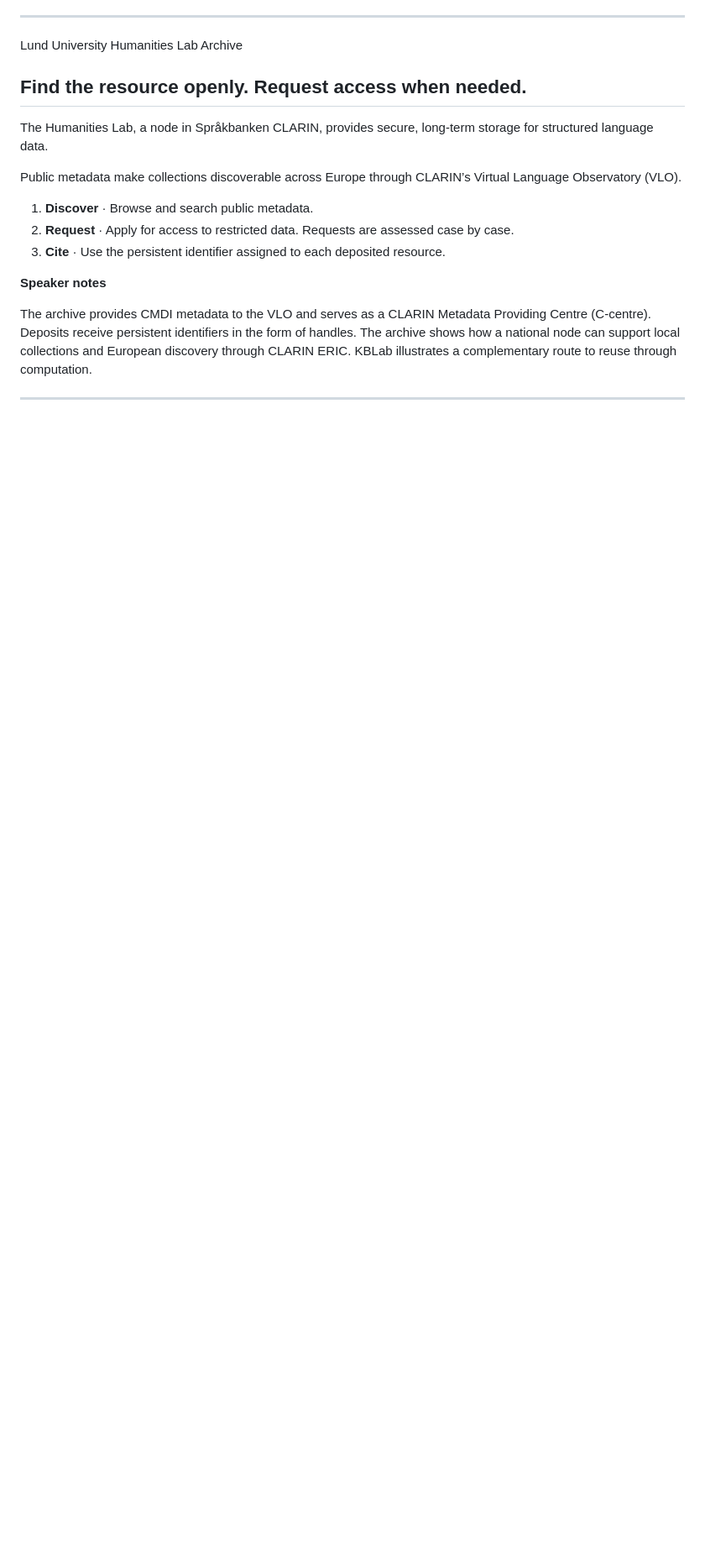
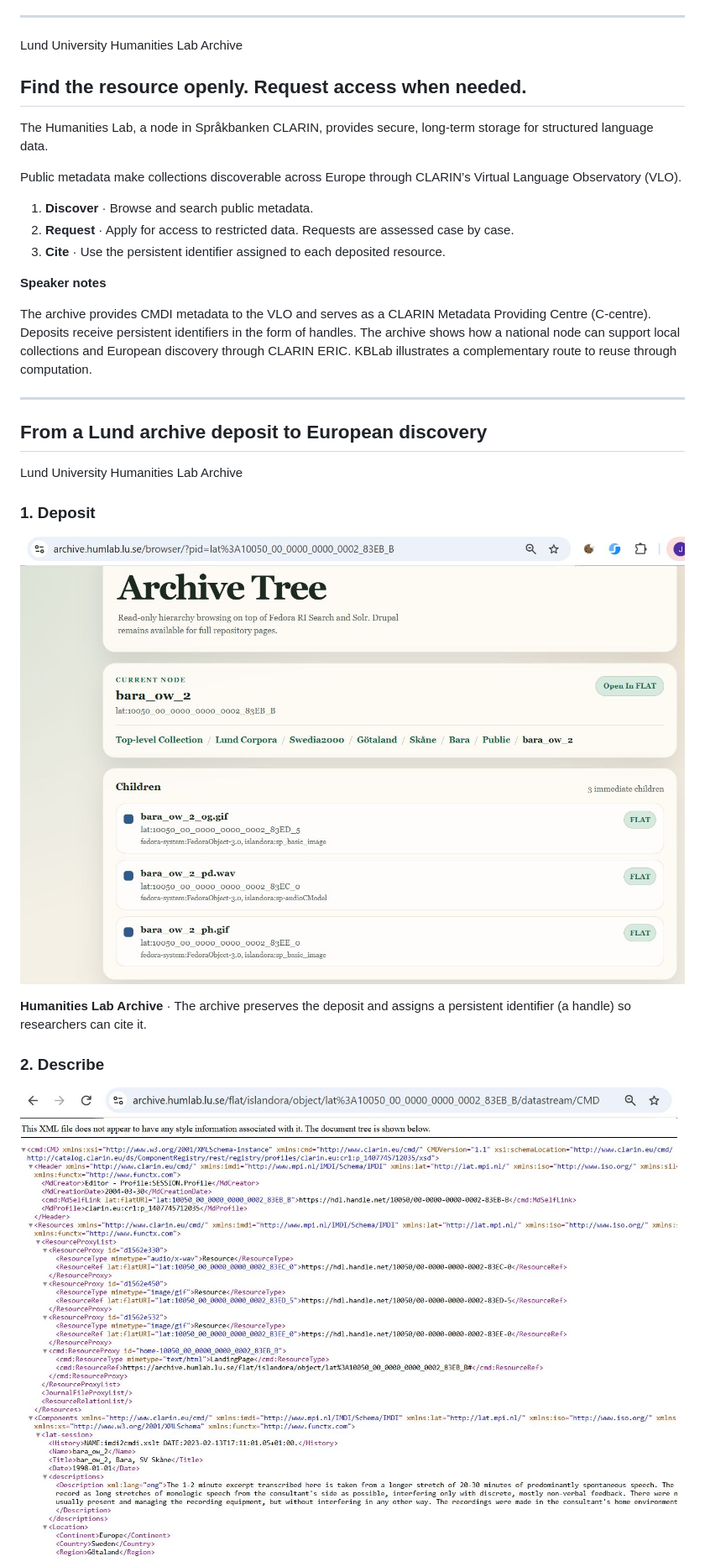
Before and after one commit to fjohan/sbc-at-os, a Markdown page: sbc-at-os.md, the part around one of its changes. Shown at 84% size. GitHub-like rendering; pictures changed too: archive-chain-cmdi.jpeg (added), archive-chain-deposit.jpeg (added); blank space fills up the shorter version.

Commit message:
deposit, describe, discover

```diff
--- a/sbc-at-os.md
+++ b/sbc-at-os.md
@@ -142,3 +142,17 @@ The archive provides CMDI metadata to the VLO and serves as a CLARIN Metadata Pr
 
 ---
 
+## From a Lund archive deposit to European discovery
+
+Lund University Humanities Lab Archive
+
+### 1. Deposit
+
+![Screenshot of Humanities Lab Archive](archive-chain-deposit.jpeg)
+
+**Humanities Lab Archive** · The archive preserves the deposit and assigns a persistent identifier (a handle) so researchers can cite it.
+
+### 2. Describe
+
+![Screenshot of CMDI metadata](archive-chain-cmdi.jpeg)
+
```
Also changed, not shown: other parts of sbc-at-os.md (+16 -0 lines), archive-chain-vlo.jpeg (added), 2 other files.
